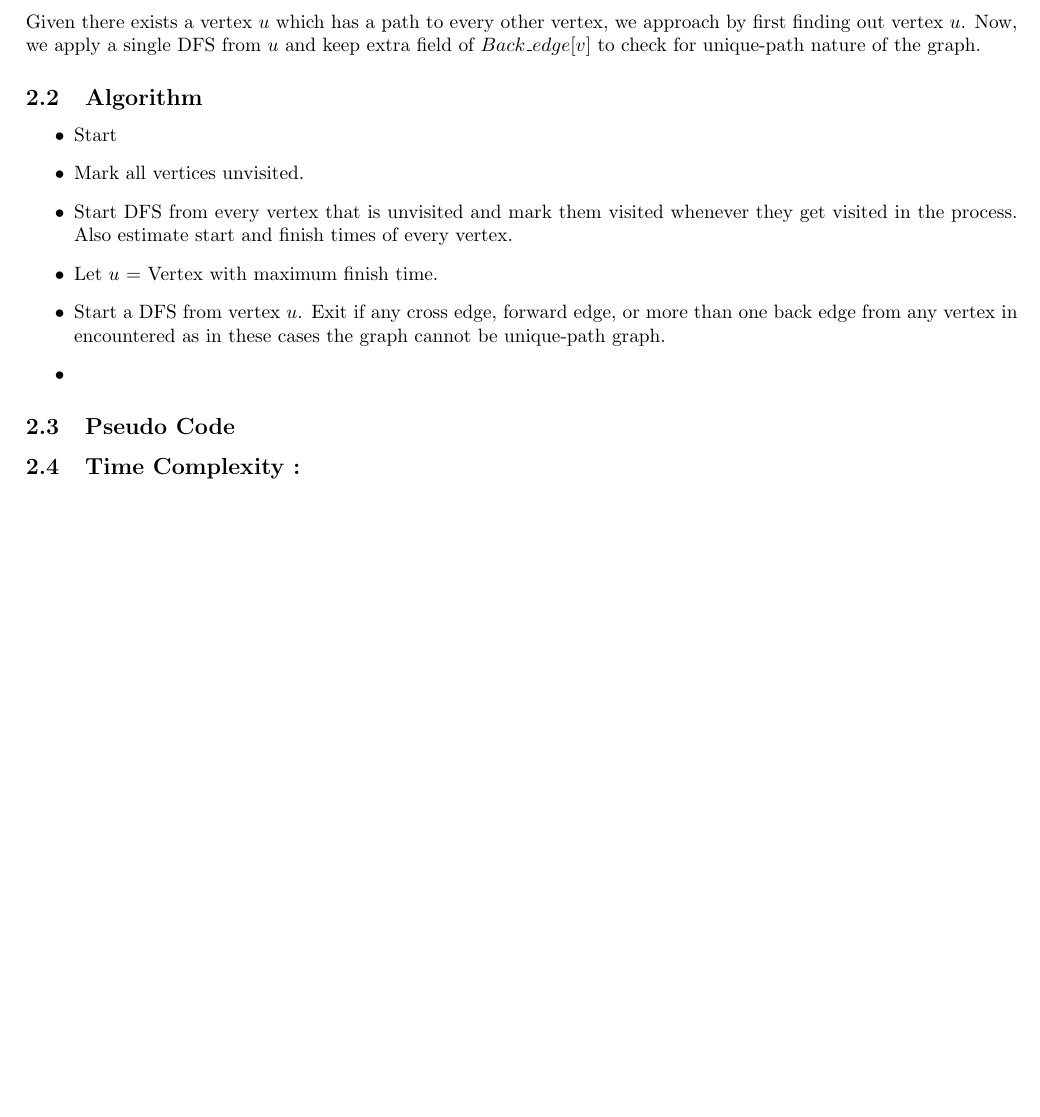
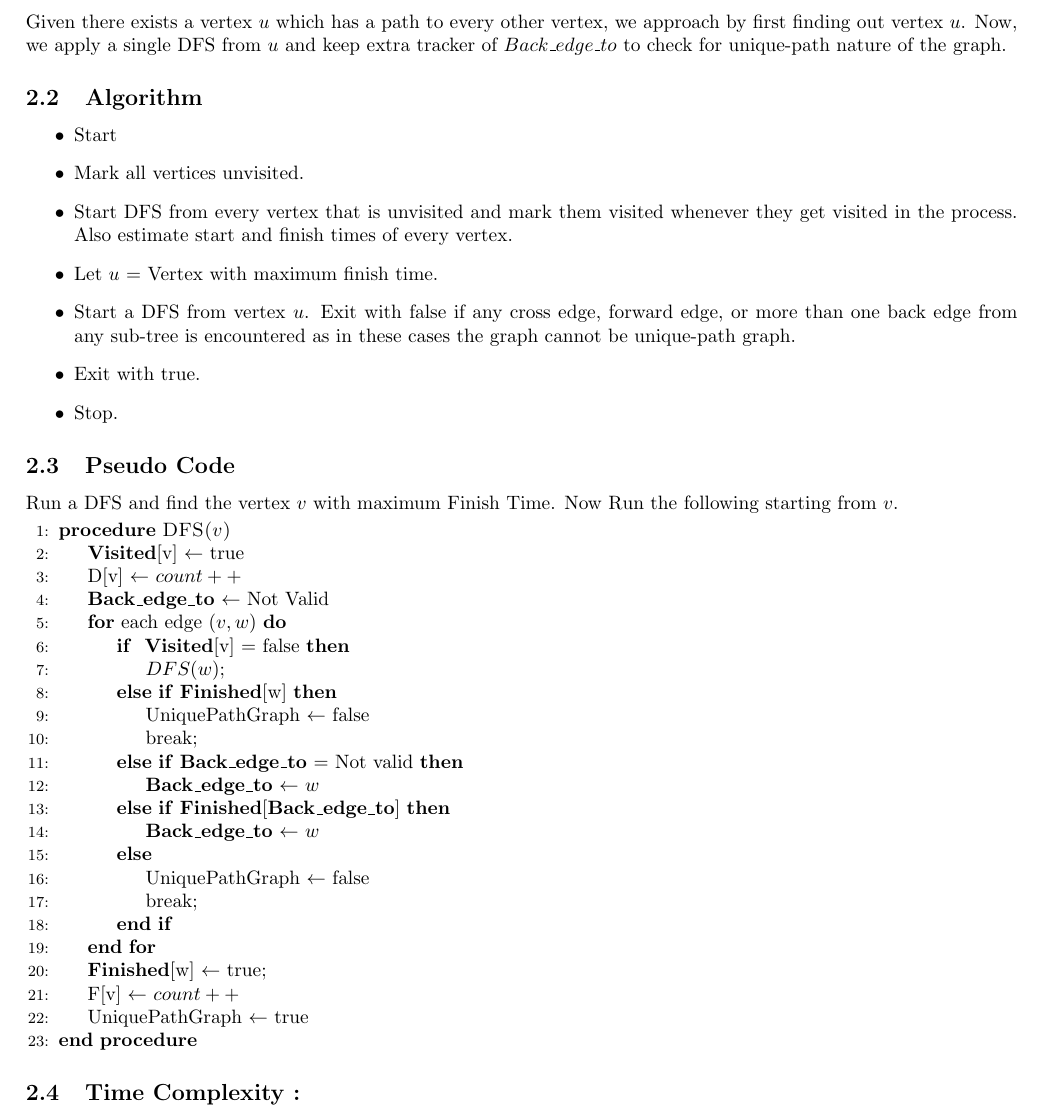
Before and after one commit to agarwalayush/algorithms, a LaTeX document (13180_13378_TA2.tex): part of page 4 of 6, cut so that both start at the same text, the shorter picture padded with empty space. Compiled offline with pdfLaTeX.

Commit message:
2nd algo and pseudocode added

```diff
--- a/13180_13378_TA2.tex
+++ b/13180_13378_TA2.tex
@@ -87,18 +85,44 @@ This algorithm uses brute force to cover all cases. Basically it iterates over e
 \newpage
 \section{Unique-path graph}
 \subsection{Overview}
-Given there exists a vertex $u$ which has a path to every other vertex, we approach by first finding out vertex $u$. Now, we apply a single DFS from $u$ and keep extra field of $Back\_edge[v]$ to check for unique-path nature of the graph.
+Given there exists a vertex $u$ which has a path to every other vertex, we approach by first finding out vertex $u$. Now, we apply a single DFS from $u$ and keep extra tracker of $Back\_edge\_to$ to check for unique-path nature of the graph.
 \subsection{Algorithm}
 \begin{itemize}
 \item Start
 \item Mark all vertices unvisited.
 \item Start DFS from every vertex that is unvisited and mark them visited whenever they get visited in the process. Also estimate start and finish times of every vertex.
 \item Let $u$ = Vertex with maximum finish time.
-\item Start a DFS from vertex $u$. Exit if any cross edge, forward edge, or more than one back edge from any vertex in encountered as in these cases the graph cannot be unique-path graph.
-\item
+\item Start a DFS from vertex $u$. Exit with false if any cross edge, forward edge, or more than one back edge from any sub-tree is encountered as in these cases the graph cannot be unique-path graph.
+\item Exit with true.
+\item Stop.
 \end{itemize}
 \subsection{Pseudo Code}
-
+Run a DFS and find the vertex $v$ with maximum Finish Time. Now Run the following starting from $v$.
+\begin{algorithmic}[1]
+\Procedure{DFS($v$)}{}
+\State \textbf{Visited}[v] $\gets$ true
+\State D[v] $\gets$ $count++$
+\State \textbf{Back\_edge\_to} $\gets$ Not Valid
+\For{each edge $(v,w)$}
+\If{ \textbf{Visited}[v] $=$ false}
+\State $DFS(w)$;
+\ElsIf{\textbf{Finished}[w]}
+\State UniquePathGraph $\gets$ false
+\State break;
+\ElsIf{\textbf{Back\_edge\_to} $=$ Not valid}
+\State \textbf{Back\_edge\_to} $\gets$ $w$
+\ElsIf{\textbf{Finished}[\textbf{Back\_edge\_to}]}
+\State \textbf{Back\_edge\_to} $\gets$ $w$
+\Else
+\State UniquePathGraph $\gets$ false
+\State break;
+\EndIf
+\EndFor
+\State \textbf{Finished}[w] $\gets$ true;
+\State F[v] $\gets$ $count++$
+\State UniquePathGraph $\gets$ true
+\EndProcedure
+\end{algorithmic}
 
 \subsection{Time Complexity : }
 \begin{itemize}
```
Also changed, not shown: 13180_13378_TA2.tex (2 more changed lines).
